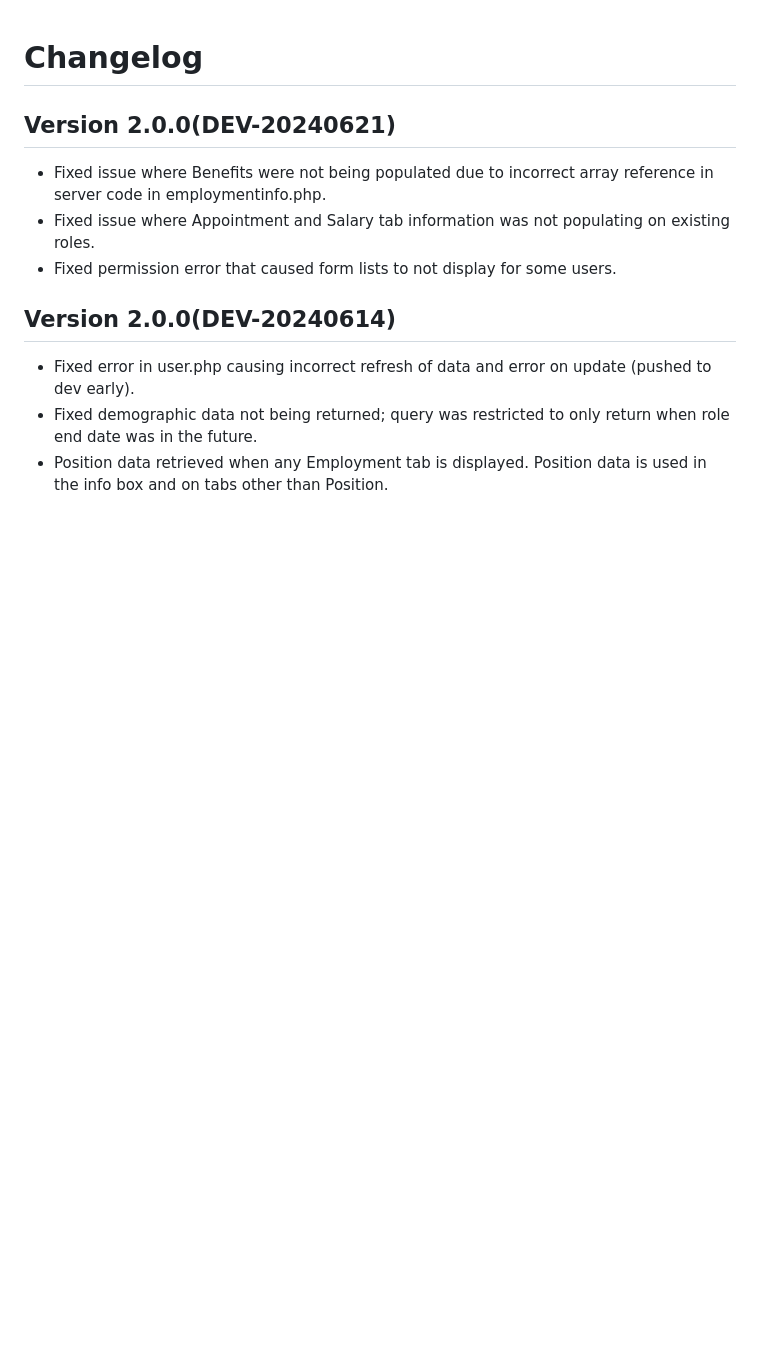
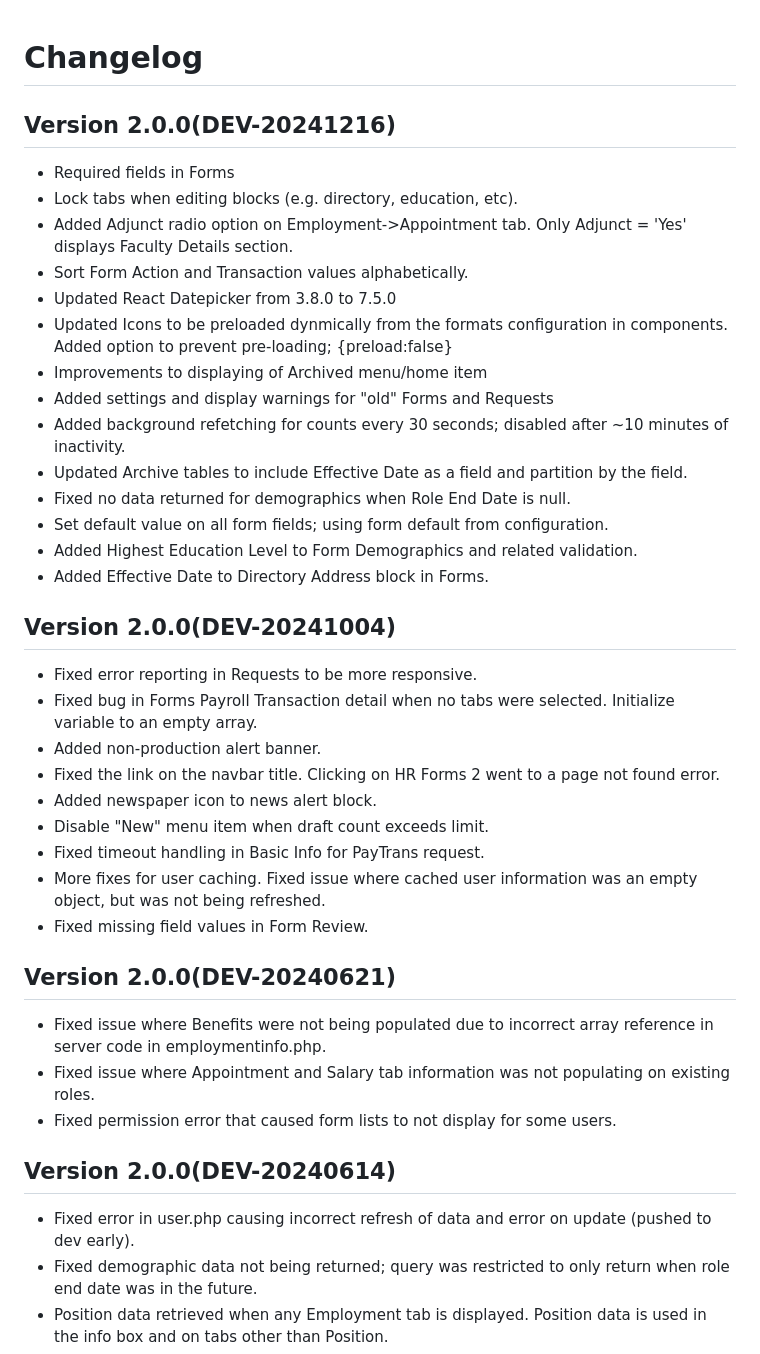
Before and after one commit to BinghamtonUniversity/hrforms2, a Markdown page: CHANGELOG.md, the part around the change. GitHub-like rendering; blank space fills up the shorter version.

Commit message:
version DEV-20241216

```diff
--- a/CHANGELOG.md
+++ b/CHANGELOG.md
@@ -1,4 +1,33 @@
 # Changelog
+
+## Version 2.0.0(DEV-20241216)
+  * Required fields in Forms
+  * Lock tabs when editing blocks (e.g. directory, education, etc).
+  * Added Adjunct radio option on Employment->Appointment tab.  Only Adjunct = 'Yes' displays Faculty Details section.
+  * Sort Form Action and Transaction values alphabetically.
+  * Updated React Datepicker from 3.8.0 to 7.5.0
+  * Updated Icons to be preloaded dynmically from the formats configuration in components.  Added option to prevent pre-loading; {preload:false}
+  * Improvements to displaying of Archived menu/home item
+  * Added settings and display warnings for "old" Forms and Requests
+  * Added background refetching for counts every 30 seconds; disabled after ~10 minutes of inactivity.
+  * Updated Archive tables to include Effective Date as a field and partition by the field.
+  * Fixed no data returned for demographics when Role End Date is null.
+  * Set default value on all form fields; using form default from configuration.
+  * Added Highest Education Level to Form Demographics and related validation.
+  * Added Effective Date to Directory Address block in Forms.
+
+
+## Version 2.0.0(DEV-20241004)
+  * Fixed error reporting in Requests to be more responsive.
+  * Fixed bug in Forms Payroll Transaction detail when no tabs were selected.  Initialize variable to an empty array.
+  * Added non-production alert banner.
+  * Fixed the link on the navbar title.  Clicking on HR Forms 2 went to a page not found error.
+  * Added newspaper icon to news alert block.
+  * Disable "New" menu item when draft count exceeds limit.
+  * Fixed timeout handling in Basic Info for PayTrans request.
+  * More fixes for user caching.  Fixed issue where cached user information was an empty object, but was not being refreshed.
+  * Fixed missing field values in Form Review.
+
 
 ## Version 2.0.0(DEV-20240621)
   * Fixed issue where Benefits were not being populated due to incorrect array reference in server code in employmentinfo.php.
```
Also changed, not shown: dist/htdocs/CHANGELOG.md (+29 -0 lines).
